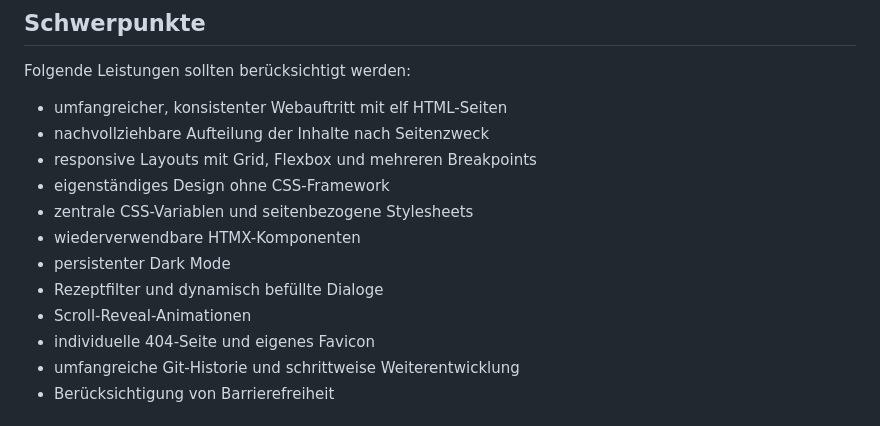
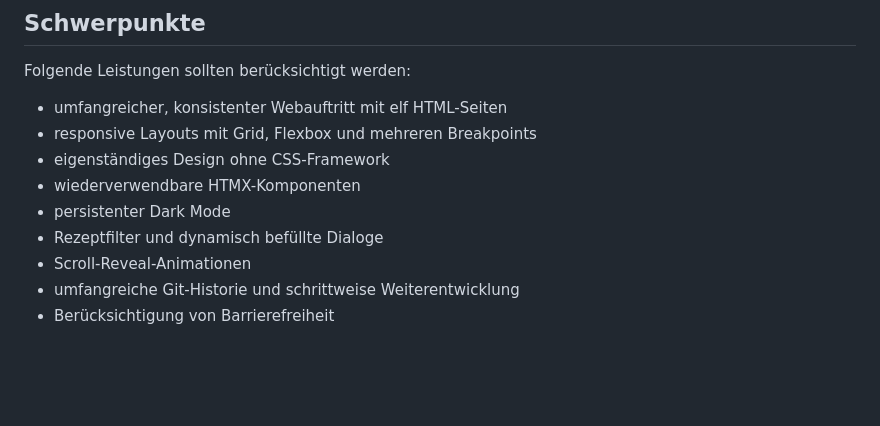
Before and after one commit to IU-Webprogrammierung/webprogrammierung-BenediktIU, a Markdown page: README.md, the part around the change. Rendered like a GitHub page; blank space fills up the shorter version.

```diff
--- a/README.md
+++ b/README.md
@@ -70,15 +70,12 @@ In der ersten Phase war es entscheidend, die Website als zusammenhängendes Proj
 Folgende Leistungen sollten berücksichtigt werden:
 
 - umfangreicher, konsistenter Webauftritt mit elf HTML-Seiten
-- nachvollziehbare Aufteilung der Inhalte nach Seitenzweck
 - responsive Layouts mit Grid, Flexbox und mehreren Breakpoints
 - eigenständiges Design ohne CSS-Framework
-- zentrale CSS-Variablen und seitenbezogene Stylesheets
 - wiederverwendbare HTMX-Komponenten
 - persistenter Dark Mode
 - Rezeptfilter und dynamisch befüllte Dialoge
 - Scroll-Reveal-Animationen
-- individuelle 404-Seite und eigenes Favicon
 - umfangreiche Git-Historie und schrittweise Weiterentwicklung
 - Berücksichtigung von Barrierefreiheit
 
```
